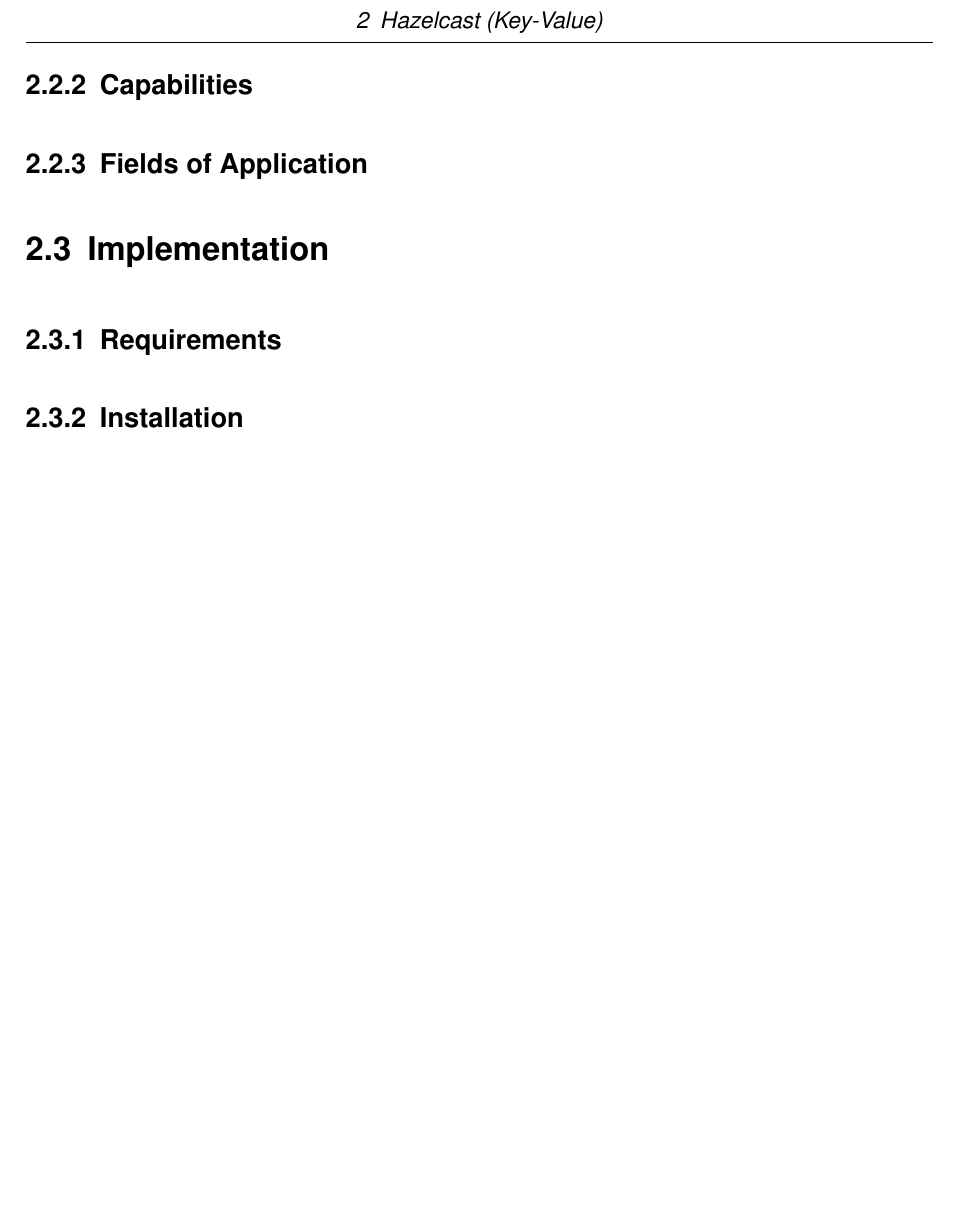
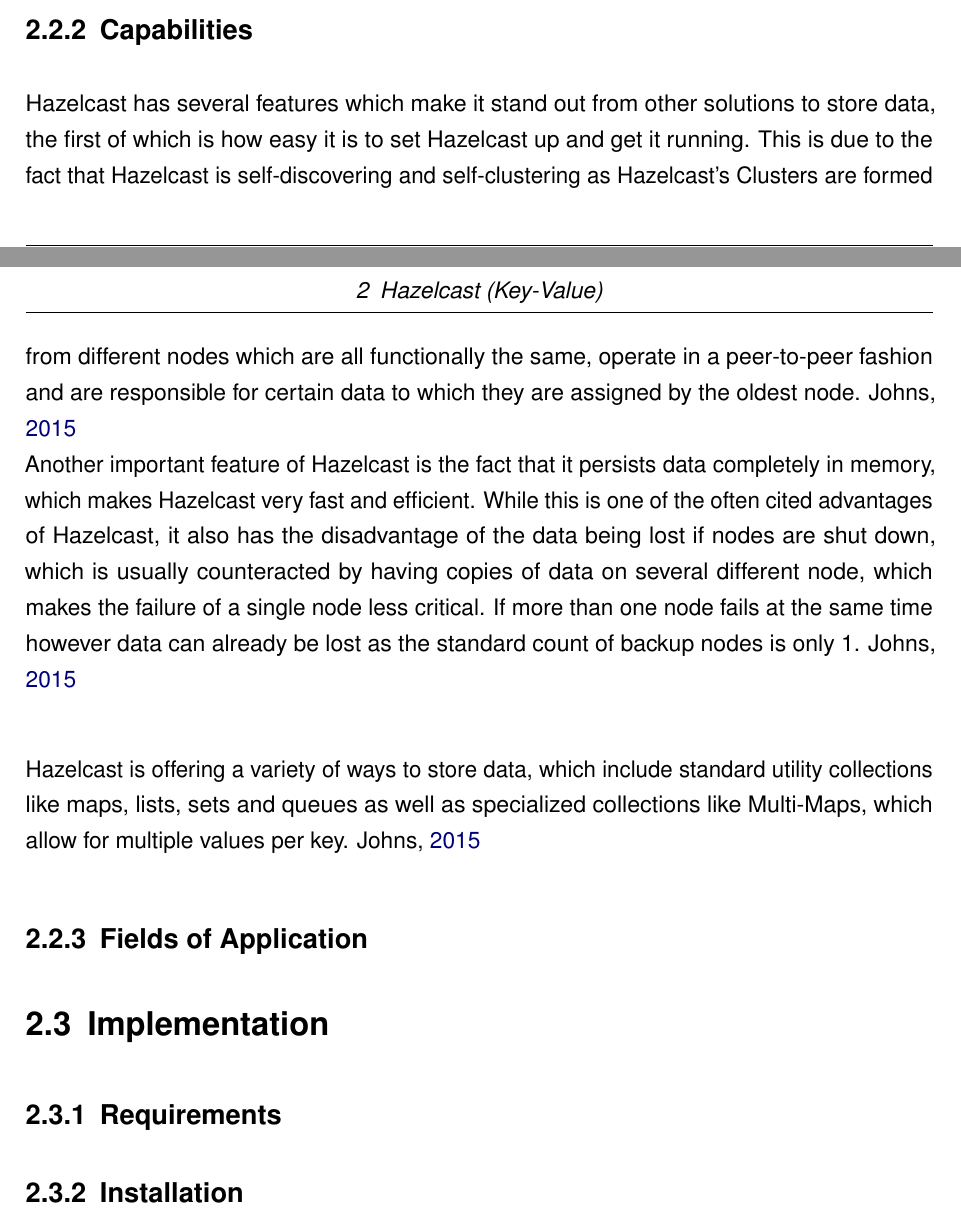
Before and after one commit to nbs2904/nosql-book, a LaTeX document (dokumentation.tex, which reads content/02kapitel.tex): part of page 9 of 18 before the commit and two parts of pages 8 and 9 of 18 after it, the two joined at a grey line, cut at the place of the change, the shorter picture padded with empty space. Compiled offline with pdfLaTeX.

Commit message:
📝 Add first version of text for capabilities

```diff
--- a/content/02kapitel.tex
+++ b/content/02kapitel.tex
@@ -17,8 +17,17 @@
 among them Intel and IBM, the former of which collaborates with Hazelcast on the optimization of in-memory computing solution, while
 the later has a joint initiative with Hazelcast to create and optimize cloud-native applications. \cite{HazelcastPartners.270122}
 \subsection{Capabilities} \label{subsec:capabilitiesHazelcast}
+Hazelcast has several features which make it stand out from other solutions to store data, the first of which is how easy it is
+to set Hazelcast up and get it running. This is due to the fact that Hazelcast is self-discovering and self-clustering as Hazelcast's
+Clusters are formed from different nodes which are all functionally the same, operate in a peer-to-peer fashion and are responsible for
+certain data to which they are assigned by the oldest node. \cite{Johns.2015} \newline
+Another important feature of Hazelcast is the fact that it persists data completely in memory, which makes Hazelcast very fast and efficient.
+While this is one of the often cited advantages of Hazelcast, it also has the disadvantage of the data being lost if nodes are shut down, which
+is usually counteracted by having copies of data on several different node, which makes the failure of a single node less critical. If more than
+one node fails at the same time however data can already be lost as the standard count of backup nodes is only 1. \cite{Johns.2015} \newline
 
-
+Hazelcast is offering a variety of ways to store data, which include standard utility collections like maps, lists, sets and queues as well as
+specialized collections like Multi-Maps, which allow for multiple values per key. \cite{Johns.2015}
 \subsection{Fields of Application} \label{subsec:fieldsOfApplicationHazelcast}
 
 
```
